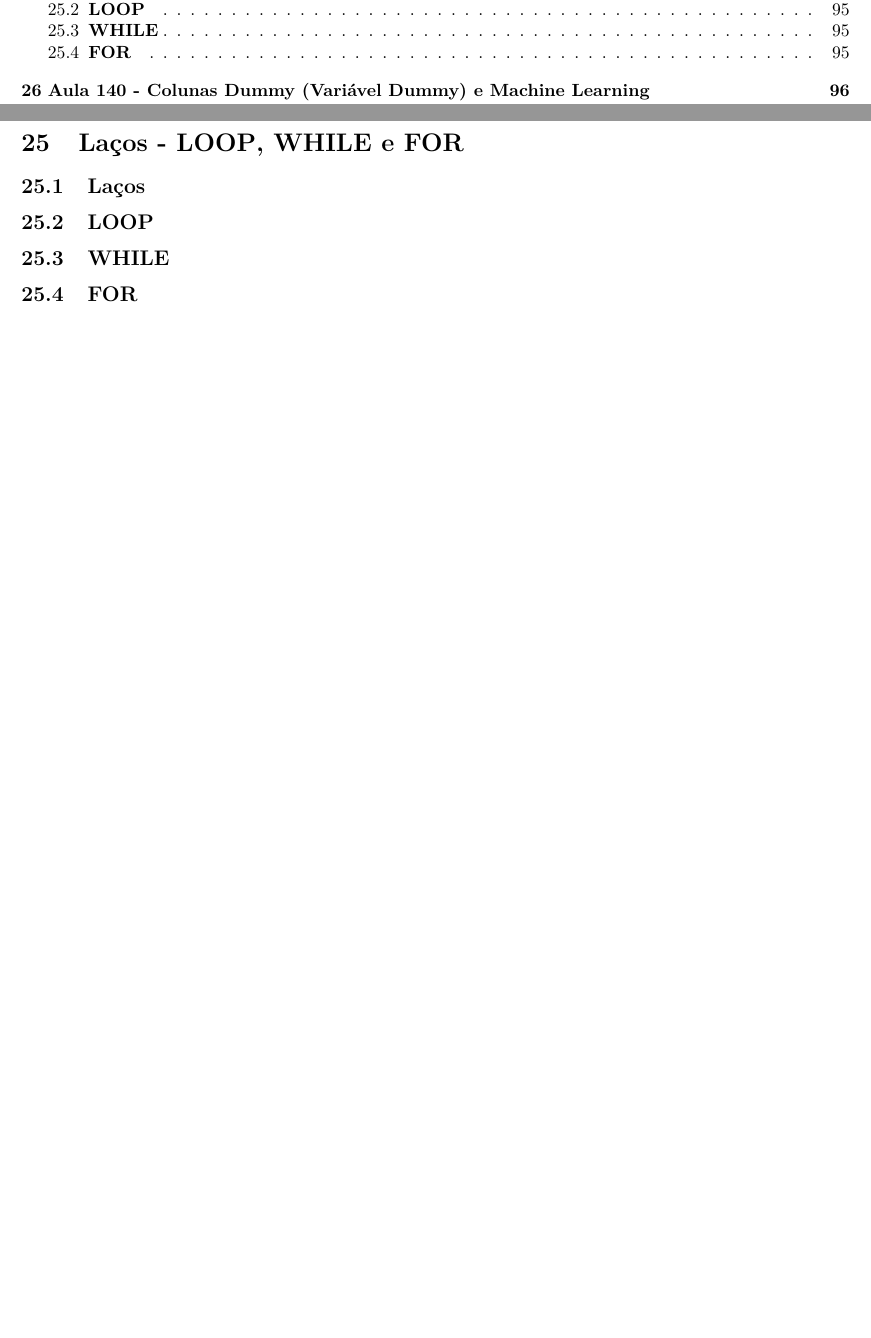
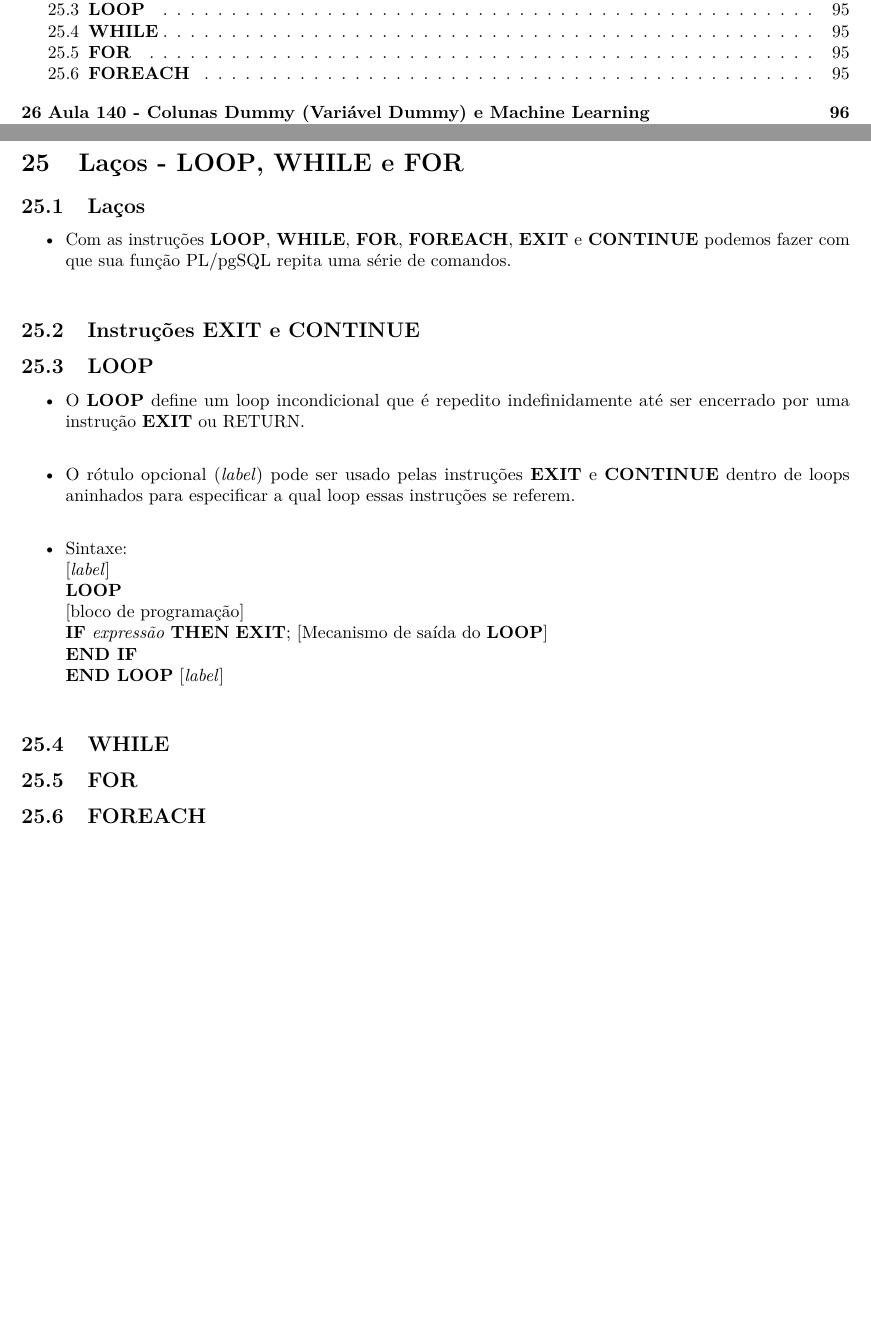
Before and after one commit to seperool/Study_PostgreSQL, an R Markdown document (Readme.rmd): two parts of pages 3 and 95 of 99, joined at a grey line, cut so that both start at the same text, the shorter picture padded with empty space. The pictures show the output file Readme.pdf that the author committed with the source.

Commit message:
Loops - LOOP

```diff
--- a/Readme.rmd
+++ b/Readme.rmd
@@ -2160,9 +2160,29 @@ rating,\
 
 # Laços - **LOOP**, **WHILE** e **FOR**
 ## Laços
+
+- Com as instruções **LOOP**, **WHILE**, **FOR**, **FOREACH**, **EXIT** e **CONTINUE** podemos fazer com que sua função PL/pgSQL repita uma série de comandos.\
+
+## Instruções **EXIT** e **CONTINUE**
+
+
 ## **LOOP**
+
+- O **LOOP** define um loop incondicional que é repedito indefinidamente até ser encerrado por uma instrução **EXIT** ou RETURN.\
+
+- O rótulo opcional (*label*) pode ser usado pelas instruções **EXIT** e **CONTINUE** dentro de loops aninhados para especificar a qual loop essas instruções se referem.\
+
+- Sintaxe:\
+[*label*]\
+**LOOP**\
+[bloco de programação]\
+**IF** *expressão* **THEN** **EXIT**; [Mecanismo de saída do **LOOP**]\
+**END IF**\
+**END LOOP** [*label*]\
+
 ## **WHILE**
 ## **FOR**
+## **FOREACH**
 
 \newpage
 
```
Also changed, not shown: Readme.md, Readme.pdf, 2 other files.
